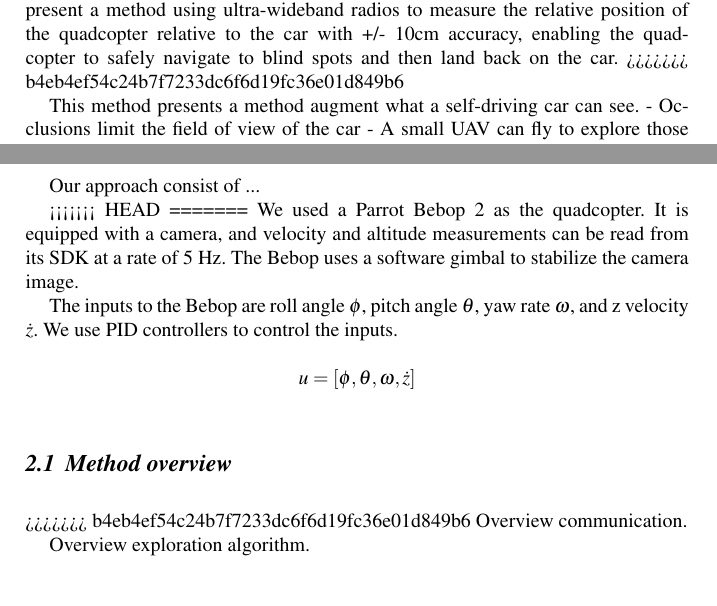
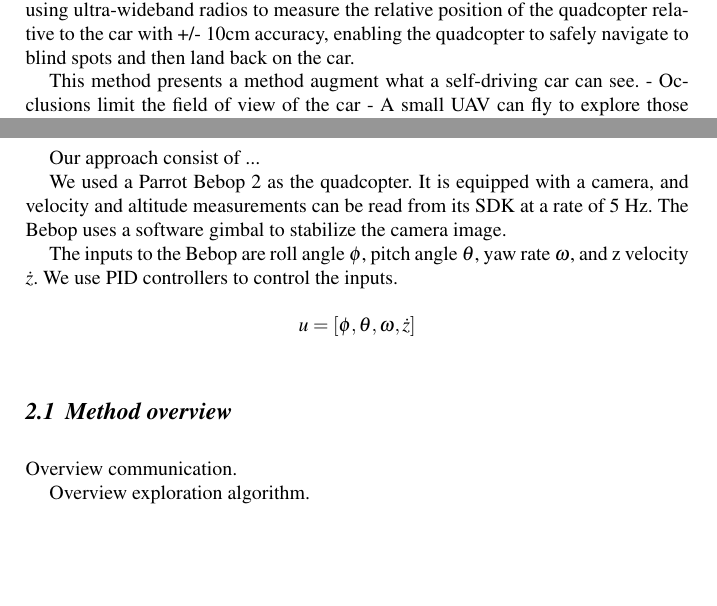
Before and after one commit to mit-drl/pub-2017-wallar-foresight, a LaTeX document (foresight.tex, which reads secs/01-intro.tex, secs/02-overview.tex): two parts of pages 2 and 3 of 8, joined at a grey line, cut so that both start at the same text, the shorter picture padded with empty space. Compiled offline with pdfLaTeX.

```diff
--- a/secs/01-intro.tex
+++ b/secs/01-intro.tex
@@ -35,7 +34,6 @@
 paper, we present a method using ultra-wideband radios to measure the relative
 position of the quadcopter relative to the car with +/- 10cm accuracy, enabling
 the quadcopter to safely navigate to blind spots and then land back on the car.
->>>>>>> b4eb4ef54c24b7f7233dc6f6d19fc36e01d849b6
 
 This method presents a method augment what a self-driving car can see.
 - Occlusions limit the field of view of the car
--- a/secs/02-overview.tex
+++ b/secs/02-overview.tex
@@ -12,8 +12,6 @@
 
 Our approach consist of ...
 
-<<<<<<< HEAD
-=======
 We used a Parrot Bebop 2 as the quadcopter. It is equipped with a camera,
 and velocity and altitude measurements can be read from its SDK at a rate of
 5 Hz. The Bebop uses a software gimbal to stabilize the camera image.
@@ -25,7 +23,6 @@
 $$ u = [\phi, \theta, \omega, \dot{z}] $$
 
 \subsection{Method overview}
->>>>>>> b4eb4ef54c24b7f7233dc6f6d19fc36e01d849b6
 Overview communication.
 
 Overview exploration algorithm.
```
Also changed, not shown: resources/image_sources.txt (+3 -0 lines), resources/arrow.png (added), resources/axes.png (added), resources/foresight_frames.png, secs/01-intro.tex (3 more changed lines), 2 other files.
